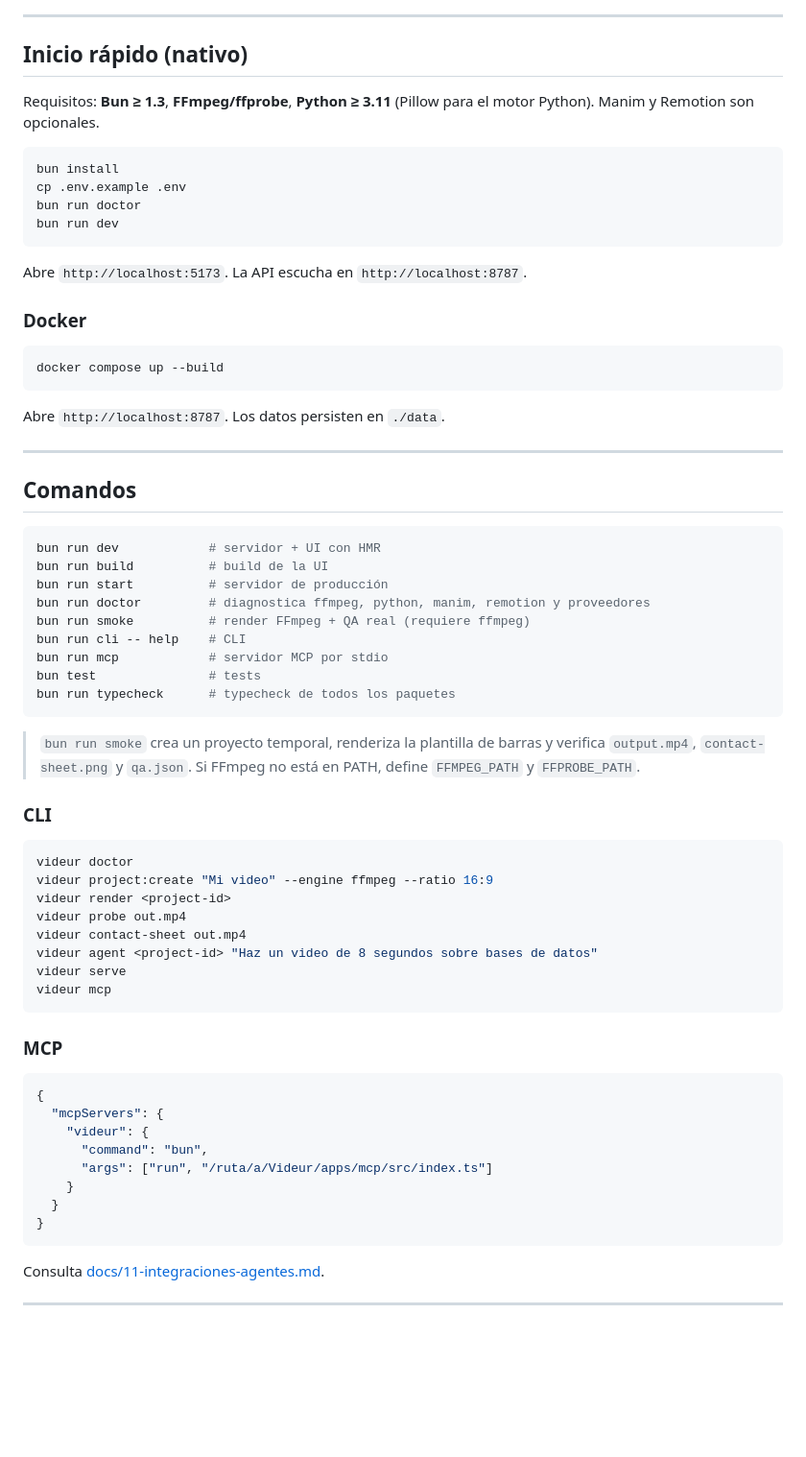
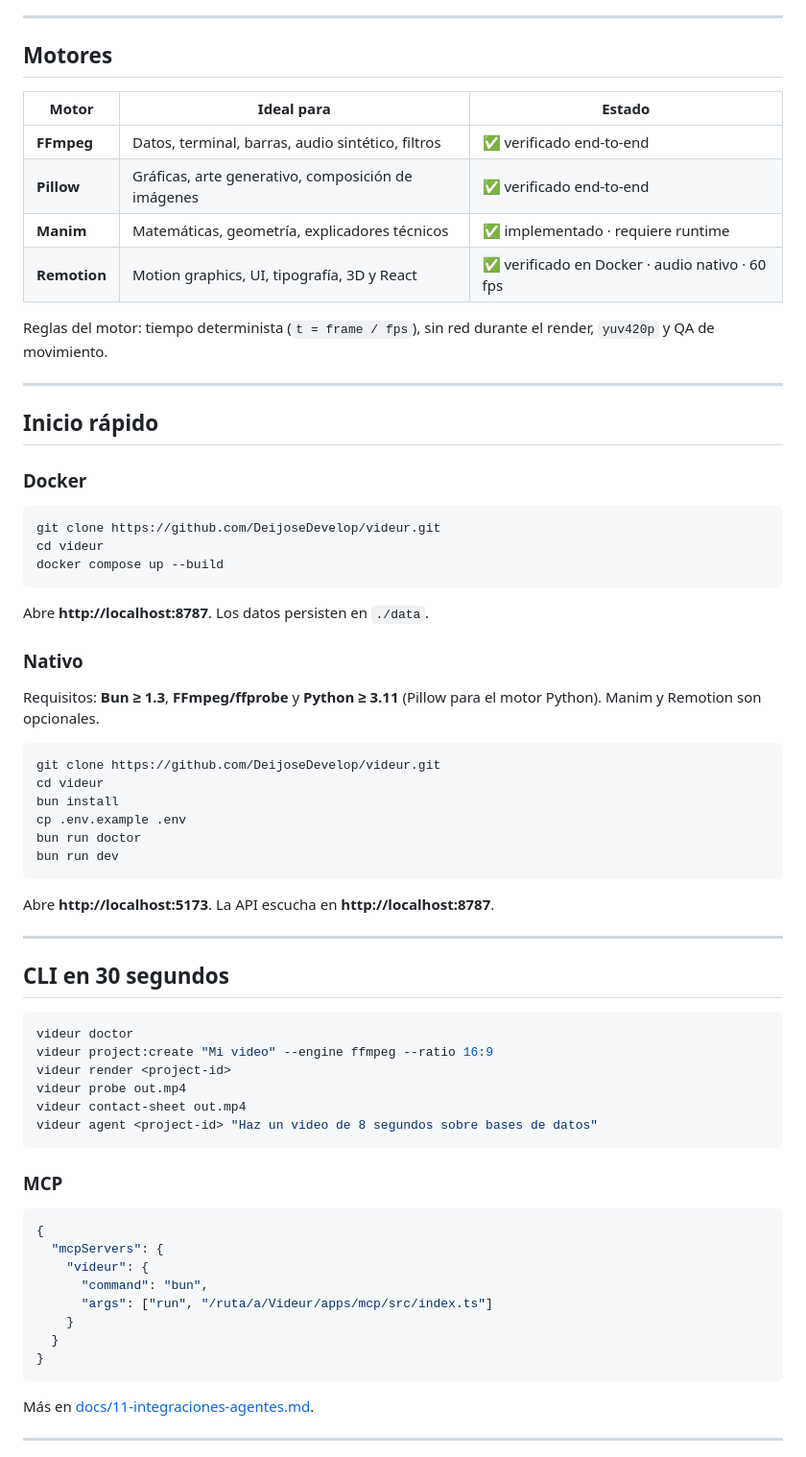
Before and after one commit to DeijoseDevelop/videur, a Markdown page: README.md, the part around one of its changes. Shown at 96% size. Rendered like a GitHub page; blank space fills up the shorter version.

````diff
--- a/README.md
+++ b/README.md
@@ -42,48 +95,49 @@ Videur convierte una idea en un video MP4 determinista. La IA no inventa píxele
 
 ---
 
-## Inicio rápido (nativo)
+## Motores
 
-Requisitos: **Bun ≥ 1.3**, **FFmpeg/ffprobe**, **Python ≥ 3.11** (Pillow para el motor Python). Manim y Remotion son opcionales.
+| Motor | Ideal para | Estado |
+|---|---|---|
+| **FFmpeg** | Datos, terminal, barras, audio sintético, filtros | ✅ verificado end-to-end |
+| **Pillow** | Gráficas, arte generativo, composición de imágenes | ✅ verificado end-to-end |
+| **Manim** | Matemáticas, geometría, explicadores técnicos | ✅ implementado · requiere runtime |
+| **Remotion** | Motion graphics, UI, tipografía, 3D y React | ✅ verificado en Docker · audio nativo · 60 fps |
+
+Reglas del motor: tiempo determinista (`t = frame / fps`), sin red durante el render, `yuv420p` y QA de movimiento.
+
+---
+
+## Inicio rápido
+
+### Docker
 
 ```bash
+git clone https://github.com/DeijoseDevelop/videur.git
+cd videur
+docker compose up --build
+```
+
+Abre **http://localhost:8787**. Los datos persisten en `./data`.
+
+### Nativo
+
+Requisitos: **Bun ≥ 1.3**, **FFmpeg/ffprobe** y **Python ≥ 3.11** (Pillow para el motor Python). Manim y Remotion son opcionales.
+
+```bash
+git clone https://github.com/DeijoseDevelop/videur.git
+cd videur
 bun install
 cp .env.example .env
 bun run doctor
 bun run dev
 ```
 
-Abre `http://localhost:5173`. La API escucha en `http://localhost:8787`.
-
-### Docker
-
-```bash
-docker compose up --build
-```
-
-Abre `http://localhost:8787`. Los datos persisten en `./data`.
+Abre **http://localhost:5173**. La API escucha en **http://localhost:8787**.
 
 ---
 
-## Comandos
-
-```bash
-bun run dev            # servidor + UI con HMR
-bun run build          # build de la UI
-bun run start          # servidor de producción
-bun run doctor         # diagnostica ffmpeg, python, manim, remotion y proveedores
-bun run smoke          # render FFmpeg + QA real (requiere ffmpeg)
-bun run cli -- help    # CLI
-bun run mcp            # servidor MCP por stdio
-bun test               # tests
-bun run typecheck      # typecheck de todos los paquetes
-```
-
-> `bun run smoke` crea un proyecto temporal, renderiza la plantilla de barras y
-> verifica `output.mp4`, `contact-sheet.png` y `qa.json`. Si FFmpeg no está en PATH,
-> define `FFMPEG_PATH` y `FFPROBE_PATH`.
-
-### CLI
+## CLI en 30 segundos
 
 ```bash
 videur doctor
@@ -92,8 +146,6 @@ videur render <project-id>
 videur probe out.mp4
 videur contact-sheet out.mp4
 videur agent <project-id> "Haz un video de 8 segundos sobre bases de datos"
-videur serve
-videur mcp
 ```
 
 ### MCP
@@ -109,7 +161,7 @@ videur mcp
 }
 ```
 
-Consulta [docs/11-integraciones-agentes.md](docs/11-integraciones-agentes.md).
+Más en [docs/11-integraciones-agentes.md](docs/11-integraciones-agentes.md).
 
 ---
 
````
Also changed, not shown: other parts of README.md (+184 -64 lines), AGENTS.md (+7 -0 lines), docs/16-design-system.md (added, +84 -0 lines), docs/README.md (+1 -0 lines), skills/videur-design/SKILL.md (added, +62 -0 lines), docs/assets/dashboard.png (added), docs/assets/project-pythagoras.png (added), docs/assets/render-elur.png (added), docs/assets/settings-aurora.png (added), docs/assets/settings.png (added), 1 other file.
